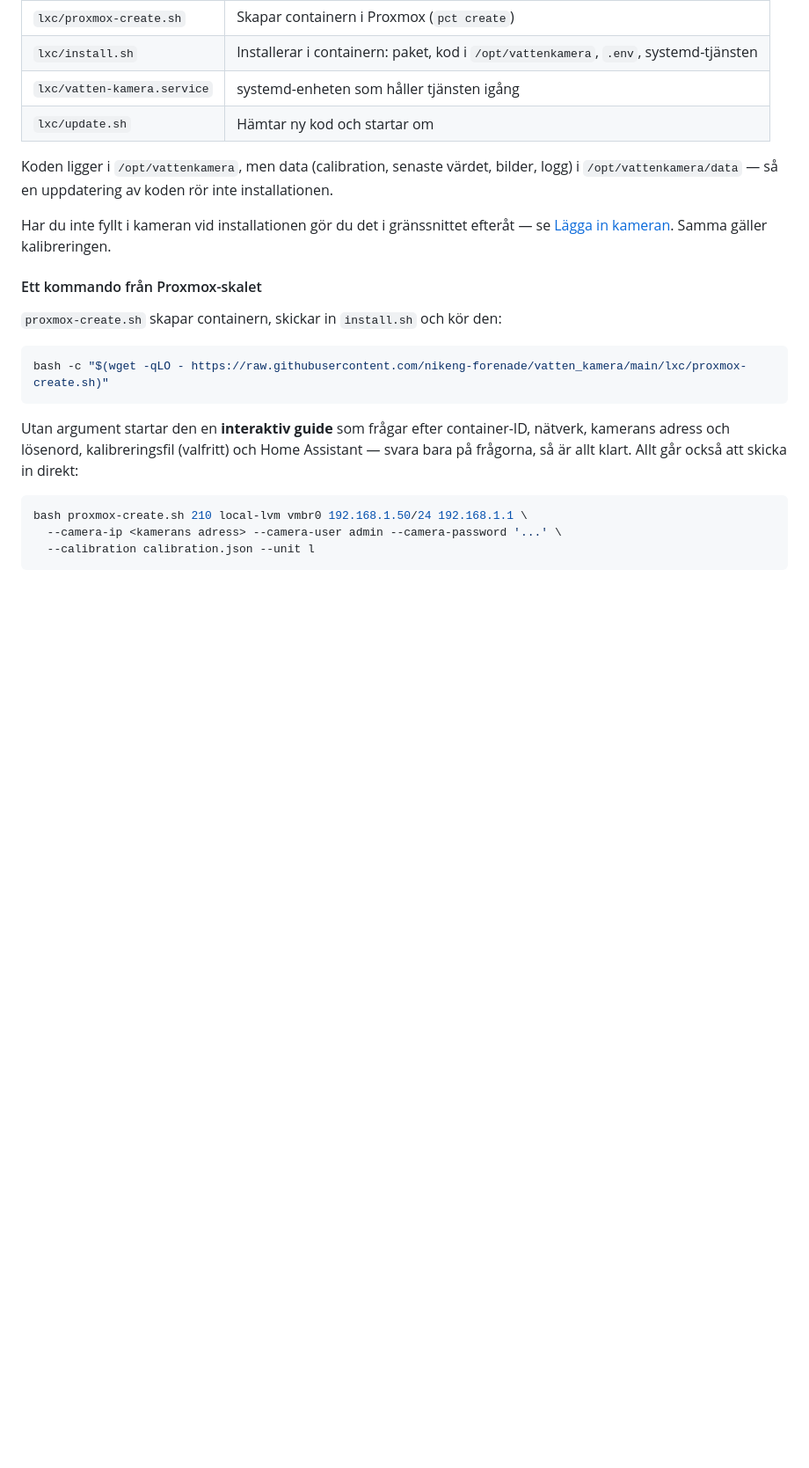
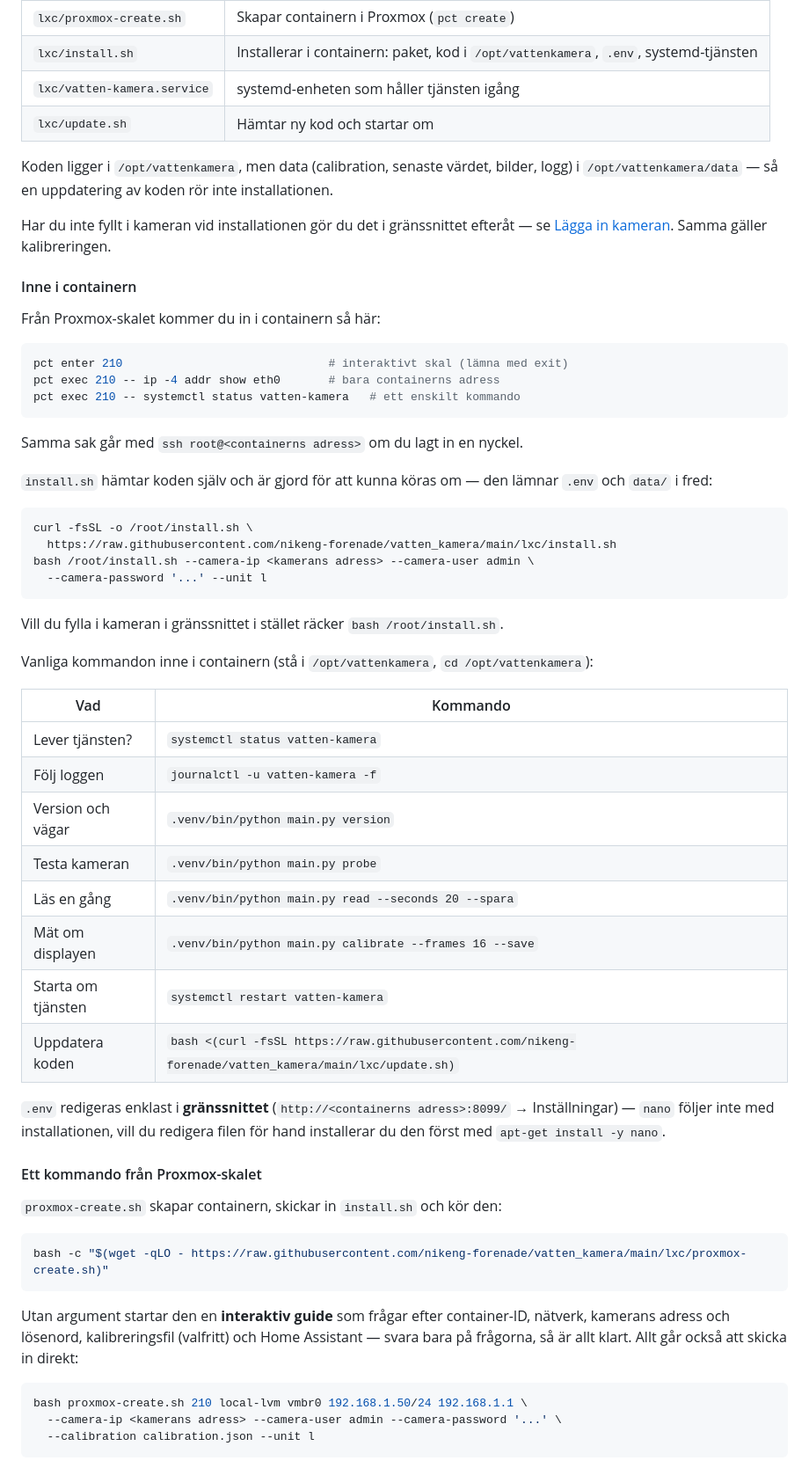
Before and after one commit to nikeng-forenade/vatten_kamera, a Markdown page: README.md, the part around one of its changes. Shown at 88% size. Rendered like a GitHub page; blank space fills up the shorter version.

Commit message:
README: kommandona inne i containern (pct enter, install.sh, drift)

````diff
--- a/README.md
+++ b/README.md
@@ -775,6 +773,47 @@ i `/opt/vattenkamera/data` — så en uppdatering av koden rör inte installatio
 
 Har du inte fyllt i kameran vid installationen gör du det i gränssnittet efteråt — se
 [Lägga in kameran](#lägga-in-kameran). Samma gäller kalibreringen.
+
+#### Inne i containern
+
+Från Proxmox-skalet kommer du in i containern så här:
+
+```bash
+pct enter 210                              # interaktivt skal (lämna med exit)
+pct exec 210 -- ip -4 addr show eth0       # bara containerns adress
+pct exec 210 -- systemctl status vatten-kamera   # ett enskilt kommando
+```
+
+Samma sak går med `ssh root@<containerns adress>` om du lagt in en nyckel.
+
+`install.sh` hämtar koden själv och är gjord för att kunna köras om — den lämnar `.env`
+och `data/` i fred:
+
+```bash
+curl -fsSL -o /root/install.sh \
+  https://raw.githubusercontent.com/nikeng-forenade/vatten_kamera/main/lxc/install.sh
+bash /root/install.sh --camera-ip <kamerans adress> --camera-user admin \
+  --camera-password '...' --unit l
+```
+
+Vill du fylla i kameran i gränssnittet i stället räcker `bash /root/install.sh`.
+
+Vanliga kommandon inne i containern (stå i `/opt/vattenkamera`, `cd /opt/vattenkamera`):
+
+| Vad | Kommando |
+|---|---|
+| Lever tjänsten? | `systemctl status vatten-kamera` |
+| Följ loggen | `journalctl -u vatten-kamera -f` |
+| Version och vägar | `.venv/bin/python main.py version` |
+| Testa kameran | `.venv/bin/python main.py probe` |
+| Läs en gång | `.venv/bin/python main.py read --seconds 20 --spara` |
+| Mät om displayen | `.venv/bin/python main.py calibrate --frames 16 --save` |
+| Starta om tjänsten | `systemctl restart vatten-kamera` |
+| Uppdatera koden | `bash <(curl -fsSL https://raw.githubusercontent.com/nikeng-forenade/vatten_kamera/main/lxc/update.sh)` |
+
+`.env` redigeras enklast i **gränssnittet** (`http://<containerns adress>:8099/` →
+Inställningar) — `nano` följer inte med installationen, vill du redigera filen för hand
+installerar du den först med `apt-get install -y nano`.
 
 #### Ett kommando från Proxmox-skalet
 
````
Also changed, not shown: other parts of README.md (+2 -4 lines).
